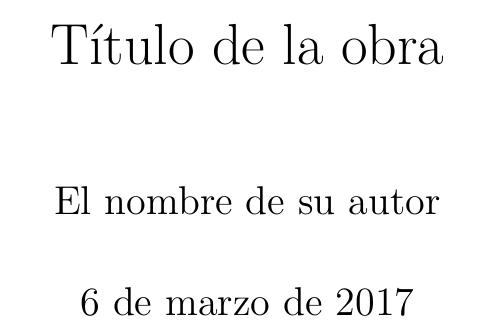
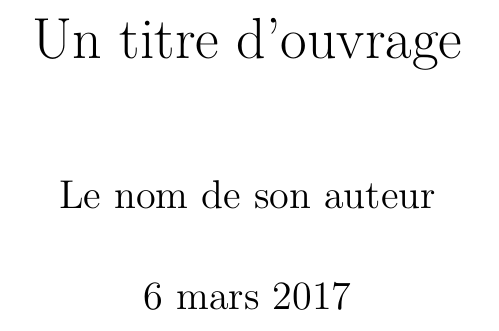
Before and after one commit to maieul/latexhumain, a LaTeX book (exemples/premierpas/notions/1.tex): part of page 1 of 2, cut at the place of the change. Compiled offline with XeLaTeX.

Commit message:
Revert "Trad. espagnole du fichier "1.tex" (notions)"
This reverts commit 99a6324a112fb2d5ba74ac12ef867db76cbceb7b.

N'aurait du être que sur la branche espagnol

```diff
--- a/exemples/premierpas/notions/1.tex
+++ b/exemples/premierpas/notions/1.tex
@@ -1,11 +1,11 @@
 \documentclass[12pt,a4paper]{book}
 \usepackage{fontspec}
 \usepackage{polyglossia}
-\setmainlanguage{spanish}
+\setmainlanguage{french}
 
 \begin{document}
-\title{Título de la obra}
-\author{El nombre de su autor}
+\title{Un titre d'ouvrage}
+\author{Le nom de son auteur}
 
 \maketitle
 
```
Also changed, not shown: exemples/premierpas/notions/1.tex (2 more changed lines).
